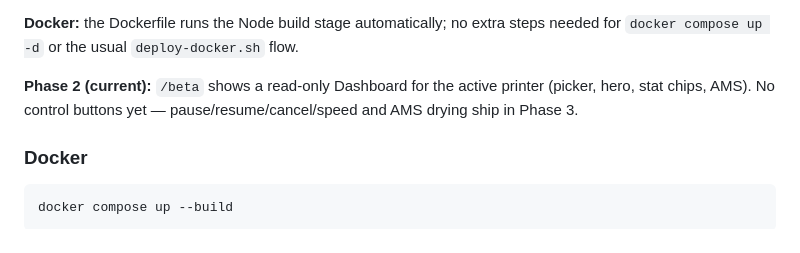
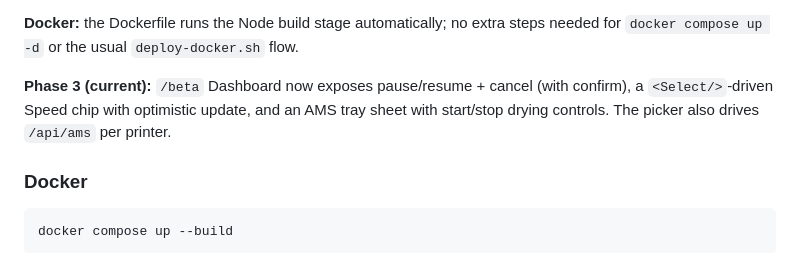
Before and after one commit to leolobato/bambu-gateway, a Markdown page: README.md, the part around the change. GitHub-like rendering.

Commit message:
README: document Phase 3 Dashboard controls + AMS drying

```diff
--- a/README.md
+++ b/README.md
@@ -88,7 +88,7 @@ FastAPI picks up the build output automatically — restart `python -m app` and
 
 **Docker:** the Dockerfile runs the Node build stage automatically; no extra steps needed for `docker compose up -d` or the usual `deploy-docker.sh` flow.
 
-**Phase 2 (current):** `/beta` shows a read-only Dashboard for the active printer (picker, hero, stat chips, AMS). No control buttons yet — pause/resume/cancel/speed and AMS drying ship in Phase 3.
+**Phase 3 (current):** `/beta` Dashboard now exposes pause/resume + cancel (with confirm), a `<Select/>`-driven Speed chip with optimistic update, and an AMS tray sheet with start/stop drying controls. The picker also drives `/api/ams` per printer.
 
 ### Docker
 
```
